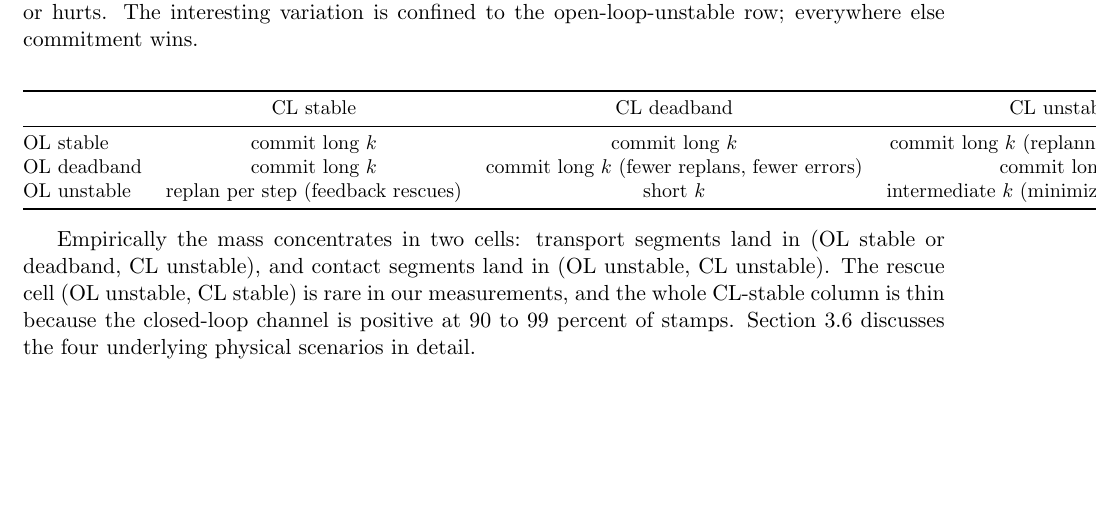
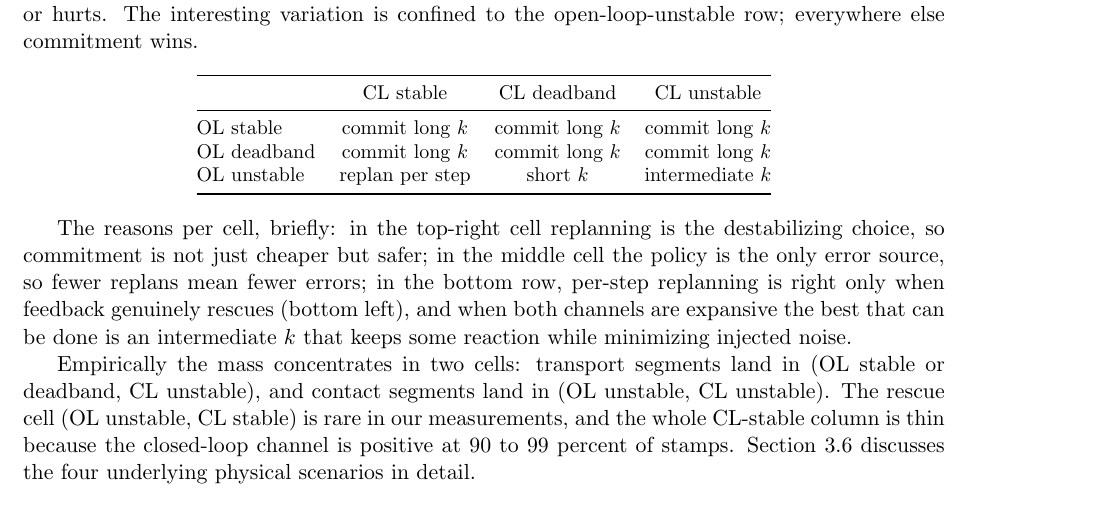
Before and after one commit to aryangoyal7/long-horizon-oracle, a LaTeX paper (label_report_latex/main.tex): part of page 4 of 23, cut so that both start at the same text, the shorter picture padded with empty space. Compiled offline with pdfLaTeX.

Commit message:
Label report: narrow the combinations table, reasons moved to prose
Co-Authored-By: Claude Fable 5 <noreply@anthropic.com>
Claude-Session: https://claude.ai/code/session_01MXnvKgFkmvV9Z5FjKZ9LN4

```diff
--- a/label_report_latex/main.tex
+++ b/label_report_latex/main.tex
@@ -132,16 +132,20 @@ open-loop-unstable row; everywhere else commitment wins.
 \toprule
  & CL stable & CL deadband & CL unstable \\
 \midrule
-OL stable   & commit long $k$ & commit long $k$ & commit long $k$
-              (replanning destabilizes) \\
-OL deadband & commit long $k$ & commit long $k$
-              (fewer replans, fewer errors) & commit long $k$ \\
-OL unstable & replan per step
-              (feedback rescues) & short $k$ & intermediate $k$
-              (minimize injected noise) \\
+OL stable   & commit long $k$ & commit long $k$ & commit long $k$ \\
+OL deadband & commit long $k$ & commit long $k$ & commit long $k$ \\
+OL unstable & replan per step & short $k$      & intermediate $k$ \\
 \bottomrule
 \end{tabular}
 \end{center}
+
+The reasons per cell, briefly: in the top-right cell replanning is the
+destabilizing choice, so commitment is not just cheaper but safer; in the
+middle cell the policy is the only error source, so fewer replans mean fewer
+errors; in the bottom row, per-step replanning is right only when feedback
+genuinely rescues (bottom left), and when both channels are expansive the
+best that can be done is an intermediate $k$ that keeps some reaction while
+minimizing injected noise.
 
 Empirically the mass concentrates in two cells: transport segments land in
 (OL stable or deadband, CL unstable), and contact segments land in
```
Also changed, not shown: label_report_latex/main.pdf.
